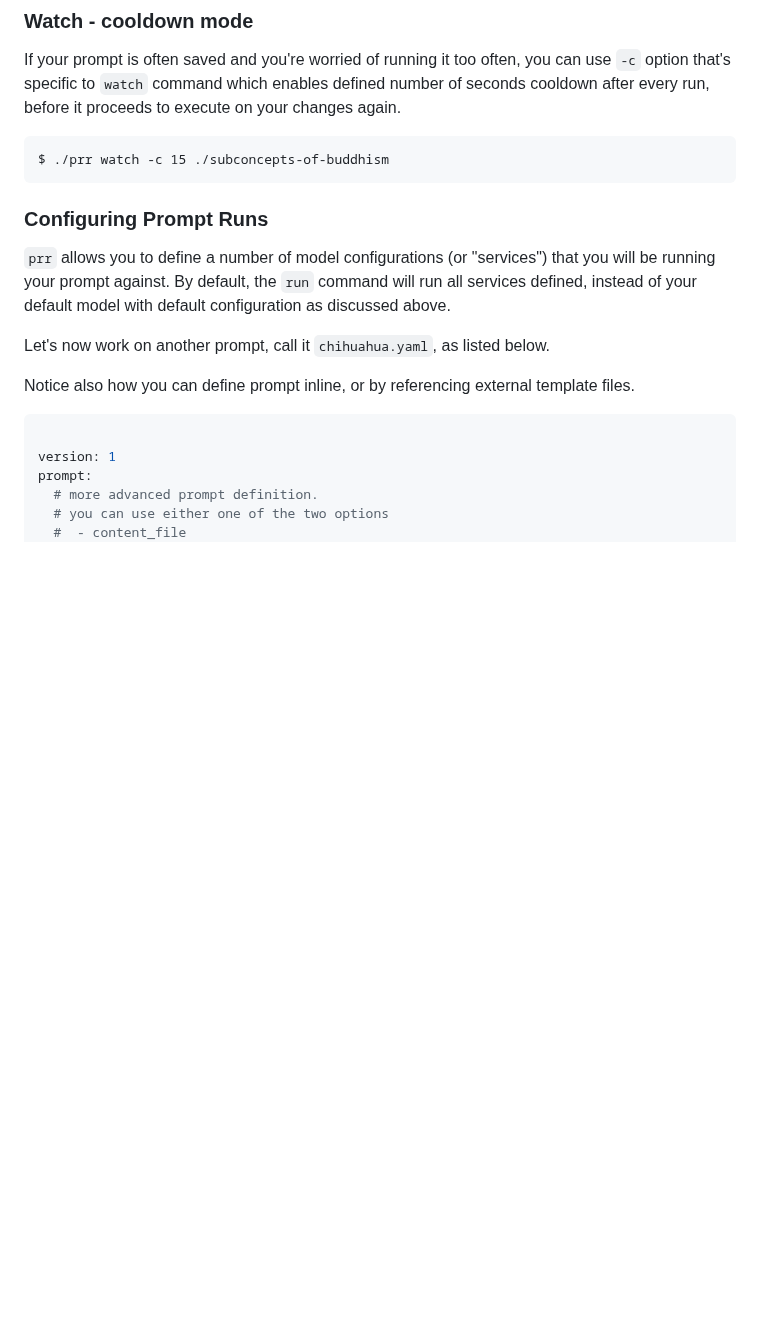
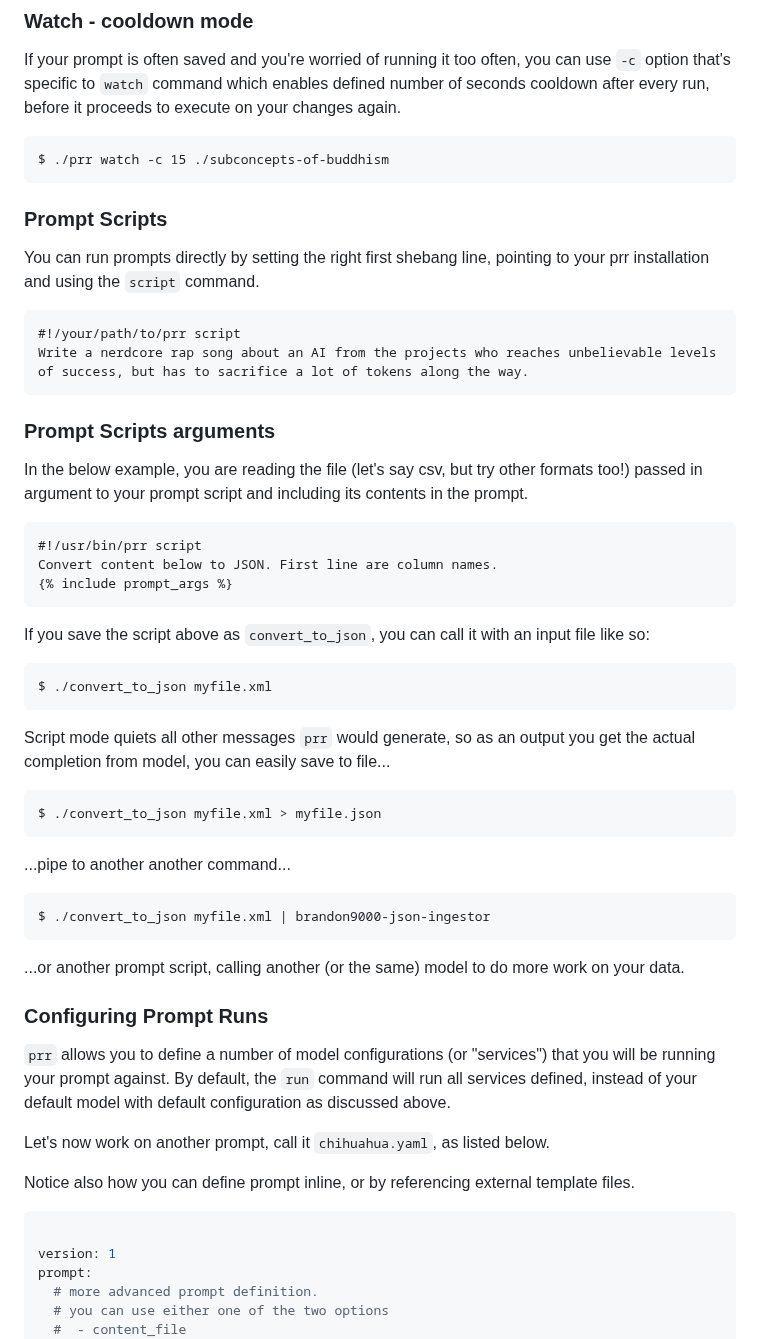
Before and after one commit to Forward-Operators/prr, a Markdown page: README.md, the part around one of its changes. Rendered like a GitHub page; blank space fills up the shorter version.

Commit message:
update README to match main branch

````diff
--- a/README.md
+++ b/README.md
@@ -153,6 +153,48 @@ If your prompt is often saved and you're worried of running it too often, you ca
 ```
 $ ./prr watch -c 15 ./subconcepts-of-buddhism
 ```
+
+
+### Prompt Scripts
+
+You can run prompts directly by setting the right first shebang line, pointing to your prr installation and using the `script` command.
+
+```
+#!/your/path/to/prr script
+Write a nerdcore rap song about an AI from the projects who reaches unbelievable levels of success, but has to sacrifice a lot of tokens along the way.
+```
+
+### Prompt Scripts arguments
+
+In the below example, you are reading the file (let's say csv, but try other formats too!) passed in argument to your prompt script and including its contents in the prompt.
+
+```
+#!/usr/bin/prr script
+Convert content below to JSON. First line are column names.
+{% include prompt_args %}
+```
+
+If you save the script above as `convert_to_json`, you can call it with an input file like so:
+
+```
+$ ./convert_to_json myfile.xml
+```
+
+Script mode quiets all other messages `prr` would generate, so as an output you get the actual completion from model, you can easily save to file...
+
+```
+$ ./convert_to_json myfile.xml > myfile.json
+```
+
+...pipe to another another command...
+
+```
+$ ./convert_to_json myfile.xml | brandon9000-json-ingestor
+```
+
+...or another prompt script, calling another (or the same) model to do more work on your data.
+
+
 
 
 ### Configuring Prompt Runs
````
Also changed, not shown: other parts of README.md (+1 -1 lines).
